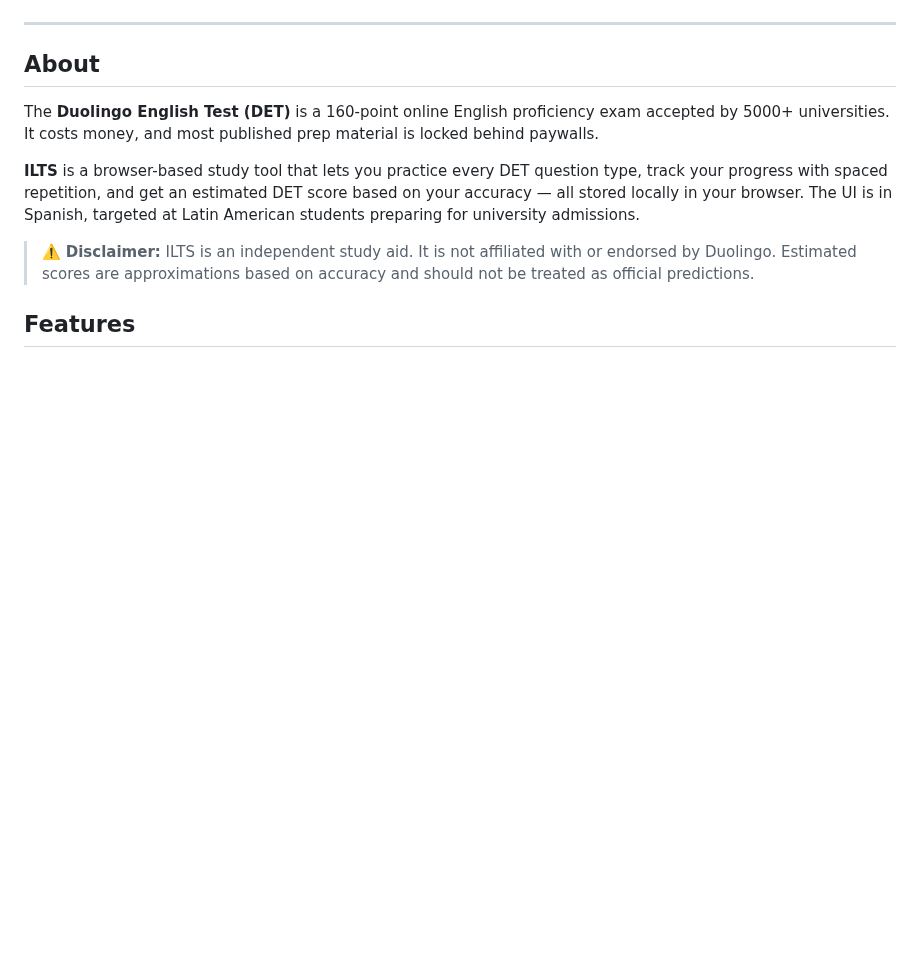
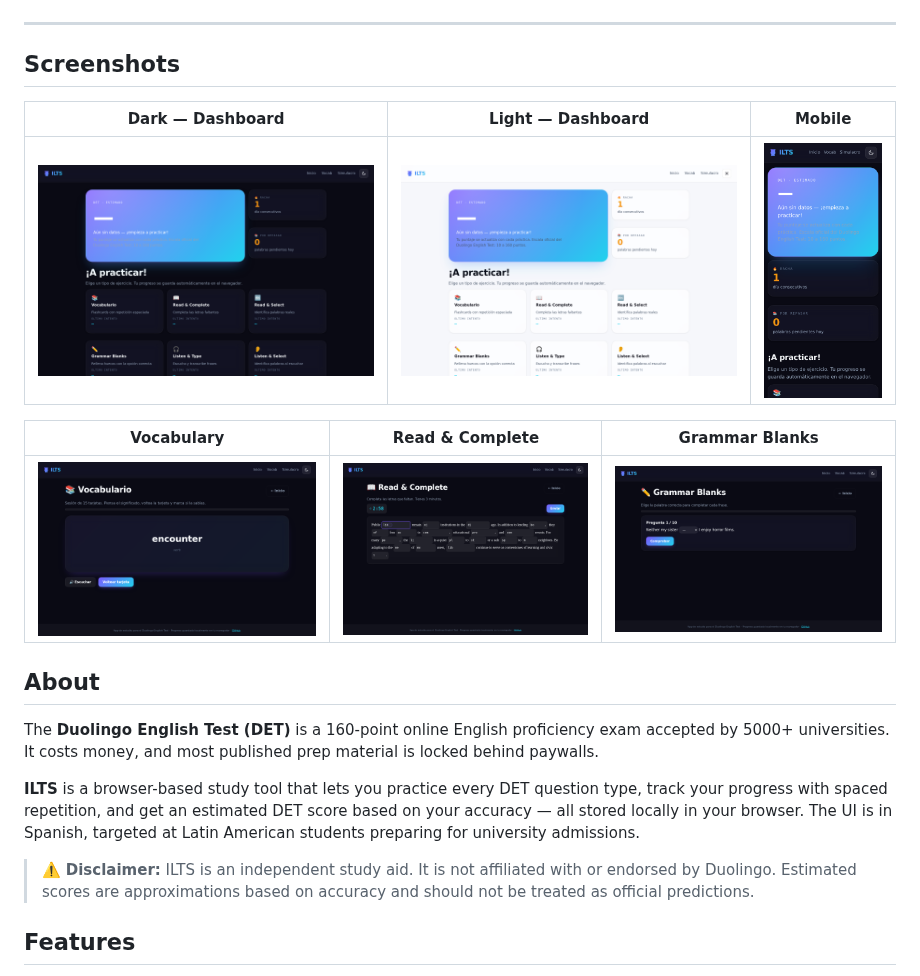
Before and after one commit to fabian-fuentes/ILTS, a Markdown page: README.md, the part around the change. Rendered like a GitHub page; pictures changed too: docs/screenshots/dashboard-light.png (added), docs/screenshots/fill-blanks.png (added), docs/screenshots/hero.png (added); blank space fills up the shorter version.

Commit message:
docs(screenshots): add hero + per-route screenshots and gallery in README
Captured via headless Chromium (Playwright) at 1440×900 desktop and
390×844 mobile, in both dark and light themes. README now embeds a
screenshot gallery covering: dashboard (dark + light), mobile
viewport, vocabulary flashcard, read & complete cloze, grammar blanks.

https://claude.ai/code/session_01QZY9nG1jhMpXVxBXvjbHPb

```diff
--- a/README.md
+++ b/README.md
@@ -15,6 +15,16 @@ Runs entirely in your browser. No sign-up, no tracking, no backend.
 </div>
 
 ---
+
+## Screenshots
+
+|                          Dark — Dashboard                          |                       Light — Dashboard                       |                       Mobile                       |
+| :----------------------------------------------------------------: | :-----------------------------------------------------------: | :------------------------------------------------: |
+|             ![Dashboard dark](docs/screenshots/hero.png)           |     ![Dashboard light](docs/screenshots/dashboard-light.png)  |    ![Mobile](docs/screenshots/mobile.png)          |
+
+|                       Vocabulary                       |                      Read & Complete                       |                      Grammar Blanks                       |
+| :----------------------------------------------------: | :--------------------------------------------------------: | :-------------------------------------------------------: |
+|     ![Vocabulary](docs/screenshots/vocabulary.png)     |    ![Read & Complete](docs/screenshots/read-complete.png)  |     ![Grammar Blanks](docs/screenshots/fill-blanks.png)   |
 
 ## About
 
```
Also changed, not shown: 1 other file.
